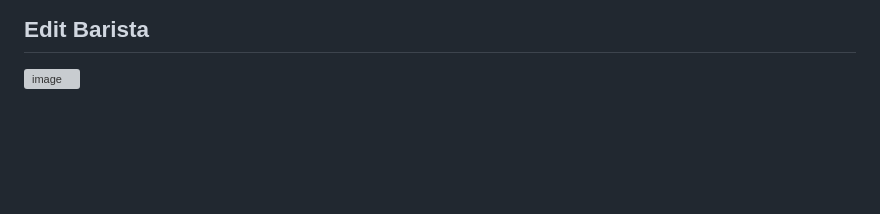
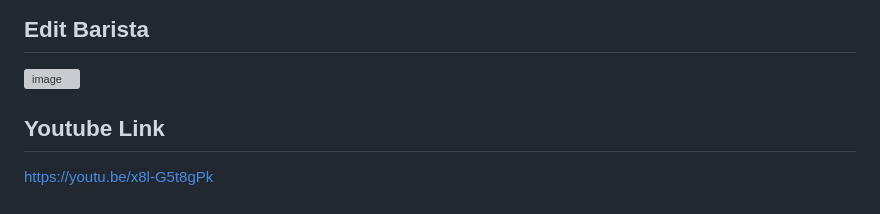
Before and after one commit to rayrednet/Go-FP, a Markdown page: README.md, the part around the change. GitHub-like rendering; blank space fills up the shorter version; grey boxes are pictures that could not be loaded.

```diff
--- a/README.md
+++ b/README.md
@@ -124,3 +124,6 @@ After this, you should see your project running on http://localhost:8080/
 
 ## Edit Barista
 ![image](https://github.com/user-attachments/assets/f29e3cf7-d270-442b-98c8-3a72fa16cbc9)
+
+## Youtube Link
+https://youtu.be/x8l-G5t8gPk
```
